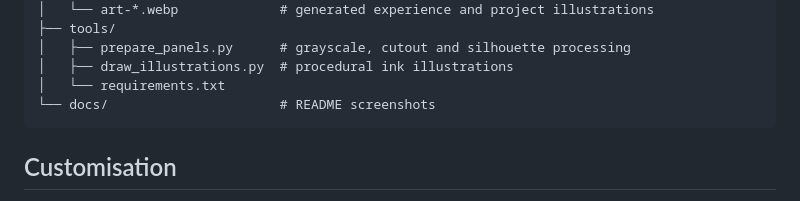
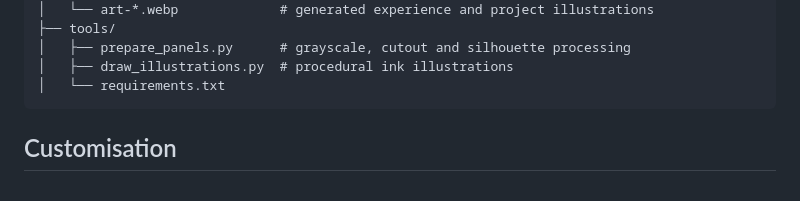
Before and after one commit to real-huzaifa/portfolio-website-bleach, a Markdown page: README.md, the part around the change. Rendered like a GitHub page.

````diff
--- a/README.md
+++ b/README.md
@@ -105,7 +105,6 @@ Rain is drawn on a `<canvas>` in three layers (far, mid, near), each with its ow
 │   ├── prepare_panels.py      # grayscale, cutout and silhouette processing
 │   ├── draw_illustrations.py  # procedural ink illustrations
 │   └── requirements.txt
-└── docs/                      # README screenshots
 ```
 
 ## Customisation
````
